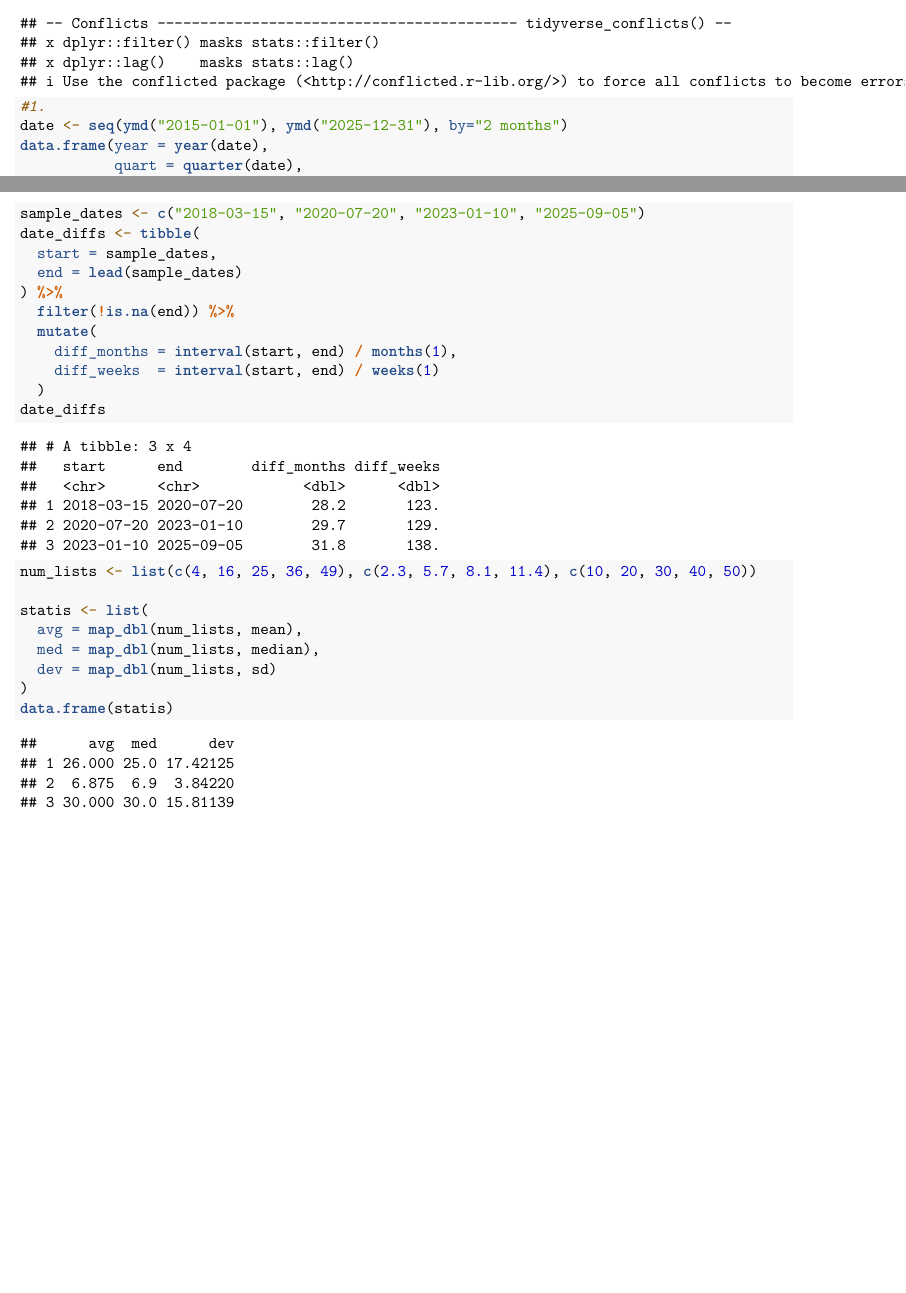
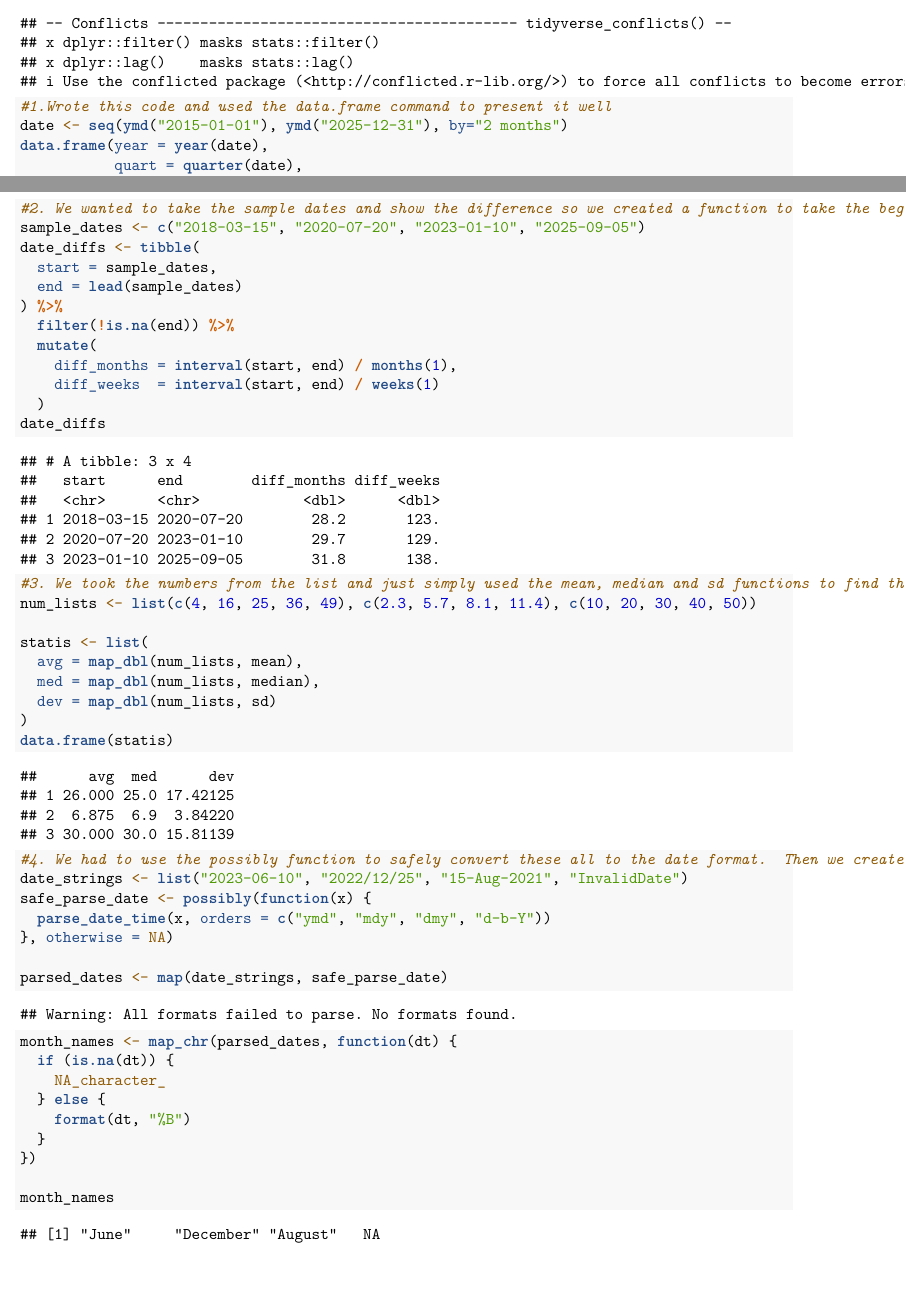
Before and after one commit to fifiandjojo/HW_Christian, an R Markdown document (DateMap.Rmd): two parts of pages 1 and 3 of 3, joined at a grey line, cut so that both start at the same text. Rendered offline with R 4.5, knitr and Pandoc, then LaTeX, with nearby package versions; both versions are drawn in the output format of the newer one.

Commit message:
final commit

````diff
--- a/DateMap.Rmd
+++ b/DateMap.Rmd
@@ -2,7 +2,9 @@
 title: "Date_map"
 author: "Jojo"
 date: "2025-02-25"
-output: html_document
+output:
+  pdf_document: default
+  html_document: default
 ---
 
 ```{r setup, include=FALSE}
@@ -17,7 +19,7 @@ library(tidyverse)
 
 
 ```{r}
-#1.
+#1.Wrote this code and used the data.frame command to present it well
 date <- seq(ymd("2015-01-01"), ymd("2025-12-31"), by="2 months")
 data.frame(year = year(date),
            quart = quarter(date),
@@ -26,6 +28,7 @@ data.frame(year = year(date),
 ```
 
 ```{r}
+#2. We wanted to take the sample dates and show the difference so we created a function to take the beginning and end of those dates to get the difference
 sample_dates <- c("2018-03-15", "2020-07-20", "2023-01-10", "2025-09-05")
 date_diffs <- tibble(
   start = sample_dates,
@@ -39,6 +42,7 @@ date_diffs <- tibble(
 date_diffs
 ```
 ```{r}
+#3. We took the numbers from the list and just simply used the mean, median and sd functions to find the outcome and present it in a data frame.
 num_lists <- list(c(4, 16, 25, 36, 49), c(2.3, 5.7, 8.1, 11.4), c(10, 20, 30, 40, 50))
 
 statis <- list(
@@ -48,3 +52,21 @@ statis <- list(
 )
 data.frame(statis)
 ```
+```{r}
+#4. We had to use the possibly function to safely convert these all to the date format.  Then we created an if else function to extract the month from the dates given AFTER we formatted it with the parse_date_time command.
+date_strings <- list("2023-06-10", "2022/12/25", "15-Aug-2021", "InvalidDate")
+safe_parse_date <- possibly(function(x) {
+  parse_date_time(x, orders = c("ymd", "mdy", "dmy", "d-b-Y"))
+}, otherwise = NA)
+
+parsed_dates <- map(date_strings, safe_parse_date)
+month_names <- map_chr(parsed_dates, function(dt) {
+  if (is.na(dt)) {
+    NA_character_
+  } else {
+    format(dt, "%B")
+  }
+})
+
+month_names
+```
````
